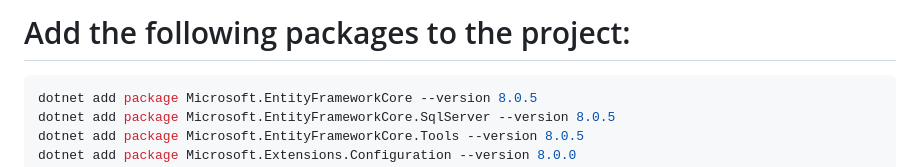
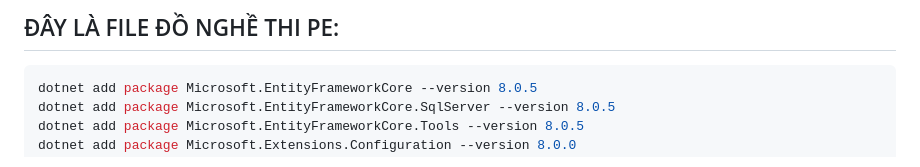
Before and after one commit to phuctran362003/pe-prn221-trainings, a Markdown page: README.md, the part around the change. Rendered like a GitHub page.

Commit message:
FIX FILE ĐỒ NGHỀ

````diff
--- a/README.md
+++ b/README.md
@@ -1,4 +1,4 @@
-# Add the following packages to the project:
+## ĐÂY LÀ FILE ĐỒ NGHỀ THI PE:
 
 ```bash
 dotnet add package Microsoft.EntityFrameworkCore --version 8.0.5
````
